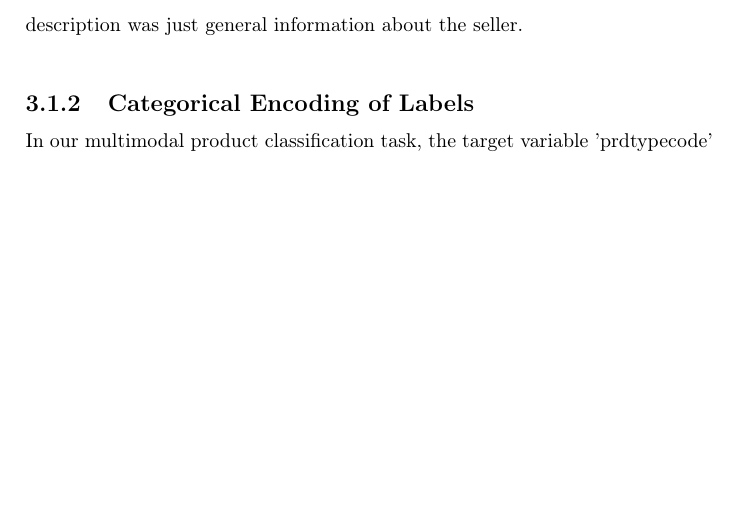
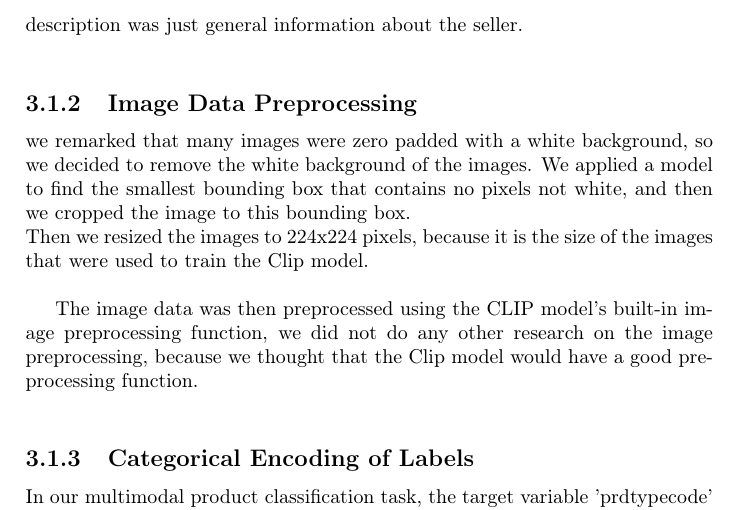
Before and after one commit to gatienc/multimodal_product_data_classification, a LaTeX document (report/report.tex, which reads report/method.tex): part of page 14 of 25, cut so that both start at the same text, the shorter picture padded with empty space. Compiled offline with pdfLaTeX.

Commit message:
image data pre-processing

```diff
--- a/report/method.tex
+++ b/report/method.tex
@@ -13,6 +13,12 @@ Now that we are writing these lines after fusion model training, we think that w
 
 The sequences were then padded to a maximum length of 34, it is the maximum number of words in the designation. The transformation applied on the product description was the same as the product designation. Even if the description can be much longer than the designation, we decided to keep the same maximum length for both, so it makes the fusion of the text features easier, and we also remarked by reading the description in the dataset that longer description were not necessarily more informative. Sometimes, the end of the description was just general information about the seller.\\
 
+\subsection{Image Data Preprocessing}
+
+we remarked that many images were zero padded with a white background, so we decided to remove the white background of the images. We applied a model to find the smallest bounding box that contains no pixels not white, and then we cropped the image to this bounding box.\\
+Then we resized the images to 224x224 pixels, because it is the size of the images that were used to train the Clip model.\\
+
+The image data was then preprocessed using the CLIP model's built-in image preprocessing function, we did not do any  other research on the image preprocessing, because we thought that the Clip model would have a good preprocessing function.\\
 
 
 \subsection{Categorical Encoding of Labels}
```
Also changed, not shown: report/method.tex (2 more changed lines).
